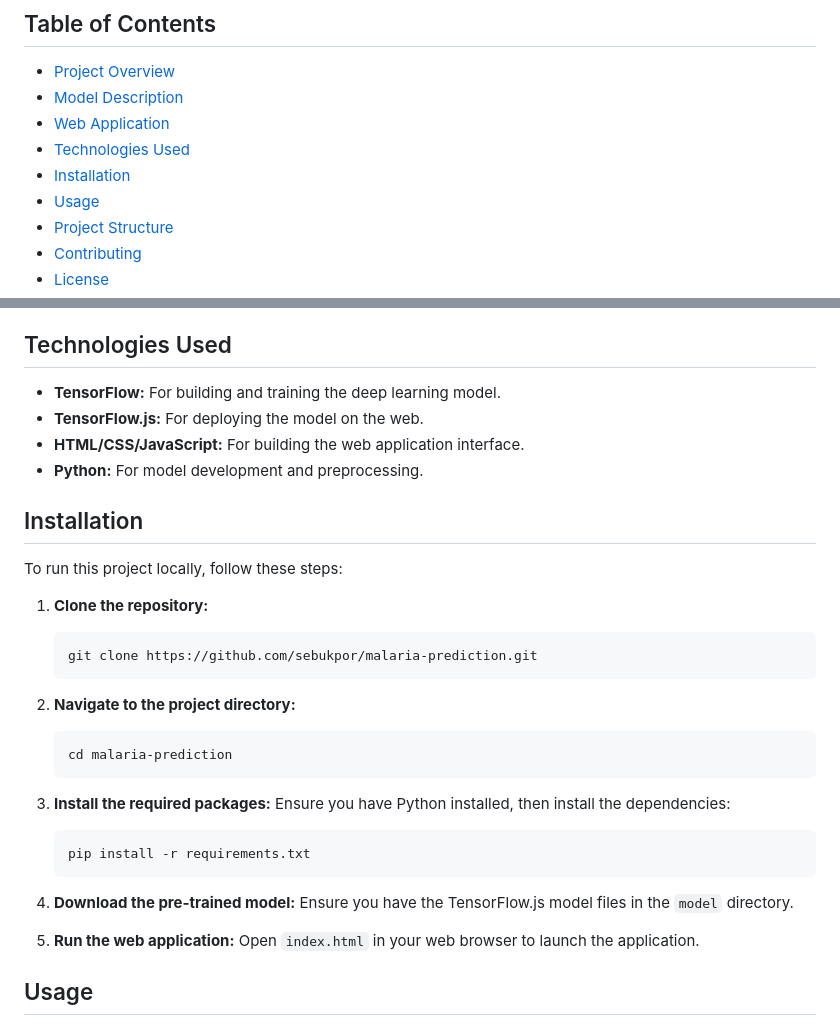
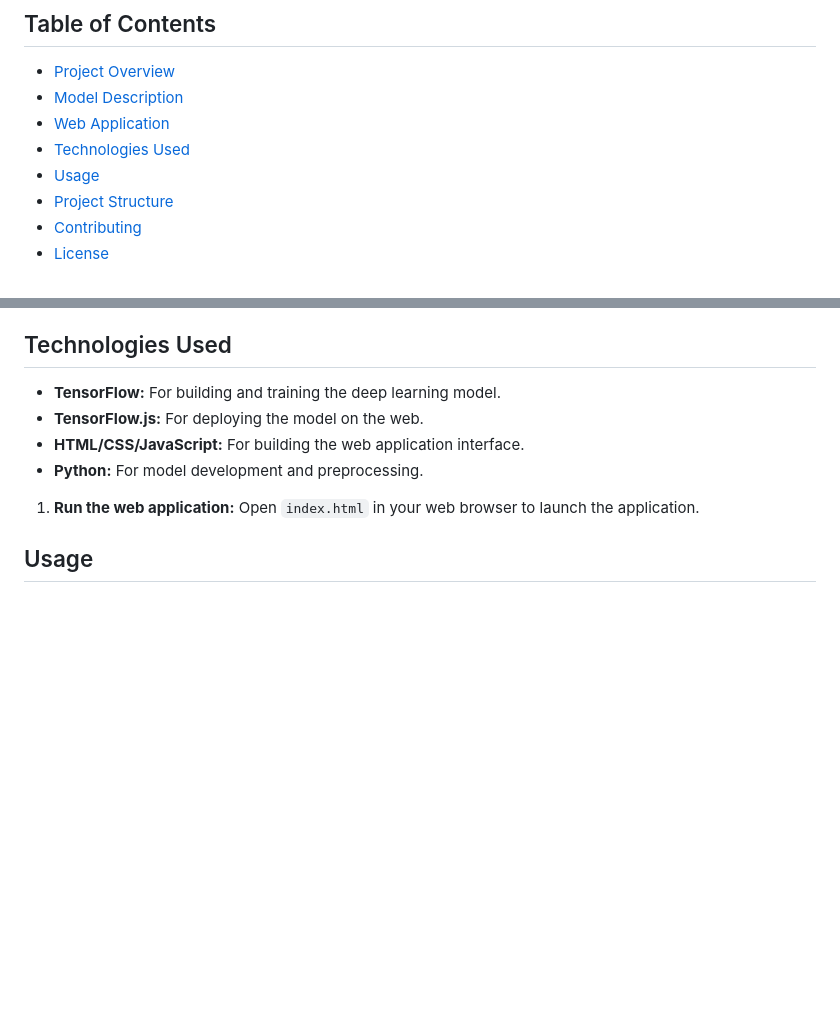
Before and after one commit to Sebukpor/malaria_prediction, a Markdown page: README.md, 2 parts joined by grey strips. Rendered like a GitHub page; blank space fills up the shorter version.

````diff
--- a/README.md
+++ b/README.md
@@ -7,7 +7,6 @@ This project focuses on detecting malaria from blood smear images using a deep l
 - [Model Description](#model-description)
 - [Web Application](#web-application)
 - [Technologies Used](#technologies-used)
-- [Installation](#installation)
 - [Usage](#usage)
 - [Project Structure](#project-structure)
 - [Contributing](#contributing)
@@ -43,27 +42,8 @@ The web application is a simple interface that allows users to upload a blood sm
 - **HTML/CSS/JavaScript:** For building the web application interface.
 - **Python:** For model development and preprocessing.
 
-## Installation
 
-To run this project locally, follow these steps:
-
-1. **Clone the repository:**
-   ```bash
-   git clone https://github.com/sebukpor/malaria-prediction.git
-   ```
-2. **Navigate to the project directory:**
-   ```bash
-   cd malaria-prediction
-   ```
-3. **Install the required packages:**
-   Ensure you have Python installed, then install the dependencies:
-   ```bash
-   pip install -r requirements.txt
-   ```
-4. **Download the pre-trained model:**
-   Ensure you have the TensorFlow.js model files in the `model` directory.
-
-5. **Run the web application:**
+1. **Run the web application:**
    Open `index.html` in your web browser to launch the application.
 
 ## Usage
````
